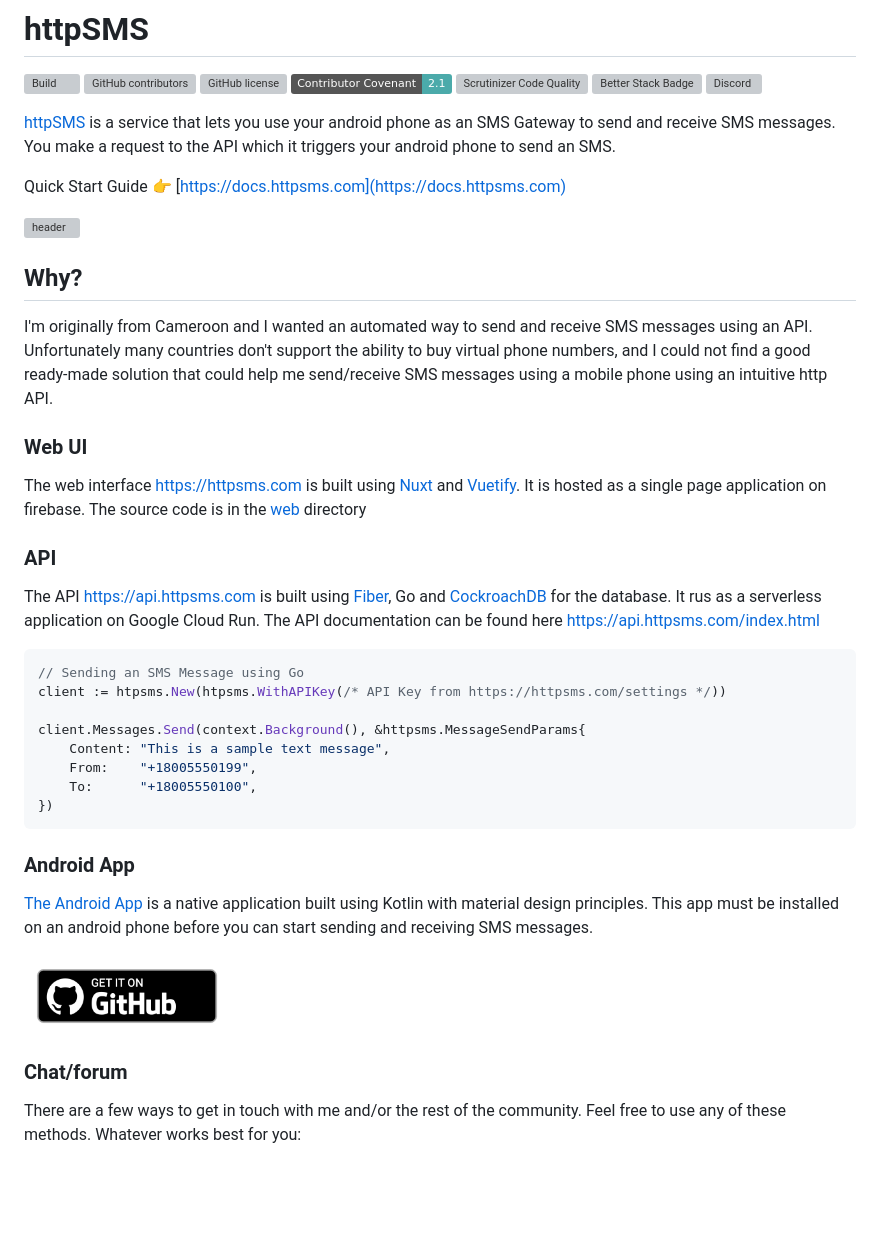
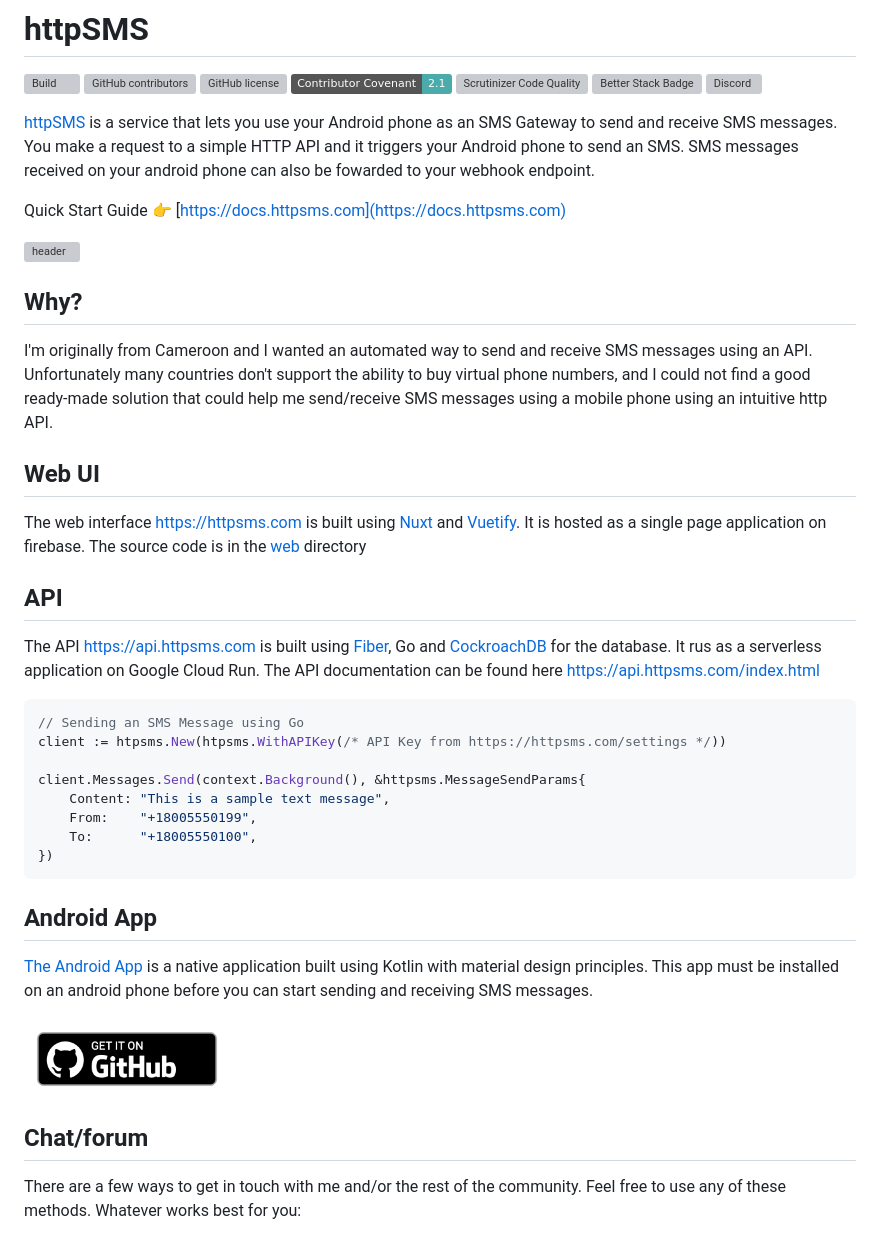
Before and after one commit to NdoleStudio/httpsms, a Markdown page: README.md, the part around the change. Drawn GitHub-style; badges without logos; blank space fills up the shorter version; grey boxes are pictures that could not be loaded.

Commit message:
Fix the headers

````diff
--- a/README.md
+++ b/README.md
@@ -8,8 +8,8 @@
 [![Better Stack Badge](https://uptime.betterstack.com/status-badges/v1/monitor/ldl5.svg)](https://uptime.betterstack.com/?utm_source=status_badge)
 [![Discord](https://img.shields.io/discord/1095778291488653372?label=Discord)](https://discord.gg/kGk8HVqeEZ)
 
-[httpSMS](https://httpsms.com) is a service that lets you use your android phone as an SMS Gateway to send and receive SMS messages.
-You make a request to the API which it triggers your android phone to send an SMS.
+[httpSMS](https://httpsms.com) is a service that lets you use your Android phone as an SMS Gateway to send and receive SMS messages.
+You make a request to a simple HTTP API and it triggers your Android phone to send an SMS. SMS messages received on your android phone can also be fowarded to your webhook endpoint.
 
 Quick Start Guide 👉 [https://docs.httpsms.com](https://docs.httpsms.com)
 
@@ -21,12 +21,12 @@ I'm originally from Cameroon and I wanted an automated way to send and receive S
 Unfortunately many countries don't support the ability to buy virtual phone numbers, and I could not find a good ready-made
 solution that could help me send/receive SMS messages using a mobile phone using an intuitive http API.
 
-### Web UI
+## Web UI
 
 The web interface https://httpsms.com is built using [Nuxt](https://nuxtjs.org/) and [Vuetify](https://vuetifyjs.com/en/).
 It is hosted as a single page application on firebase. The source code is in the [web](./web) directory
 
-### API
+## API
 
 The API https://api.httpsms.com is built using [Fiber](https://gofiber.io/), Go and [CockroachDB](https://www.cockroachlabs.com/) for the database.
 It rus as a serverless application on Google Cloud Run. The API documentation can be found here https://api.httpsms.com/index.html
@@ -42,7 +42,7 @@ client.Messages.Send(context.Background(), &httpsms.MessageSendParams{
 })
 ```
 
-### Android App
+## Android App
 
 [The Android App](https://github.com/NdoleStudio/httpsms/releases/latest/download/HttpSms.apk) is a native application
 built using Kotlin with material design principles. This app must be installed on an android phone before you can start
@@ -50,7 +50,7 @@ sending and receiving SMS messages.
 
 [<img src=".github/ghbadge.png" alt="Get it on GitHub" height="80">](https://github.com/NdoleStudio/httpsms/releases/)
 
-### Chat/forum
+## Chat/forum
 
 There are a few ways to get in touch with me and/or the rest of the community. Feel free to use any of these methods. Whatever
 works best for you:
````
